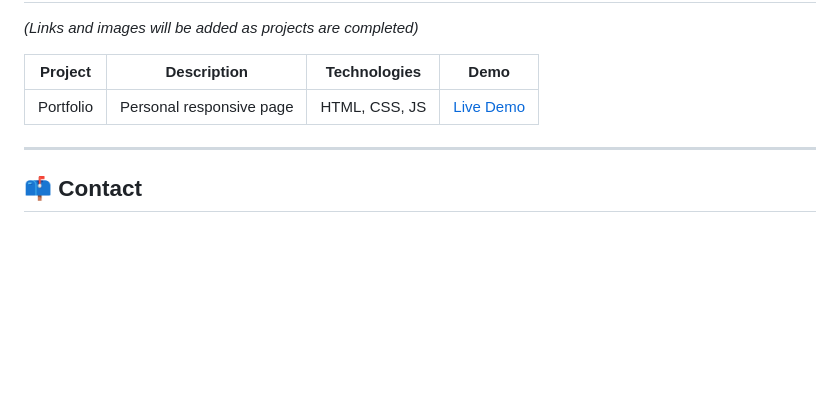
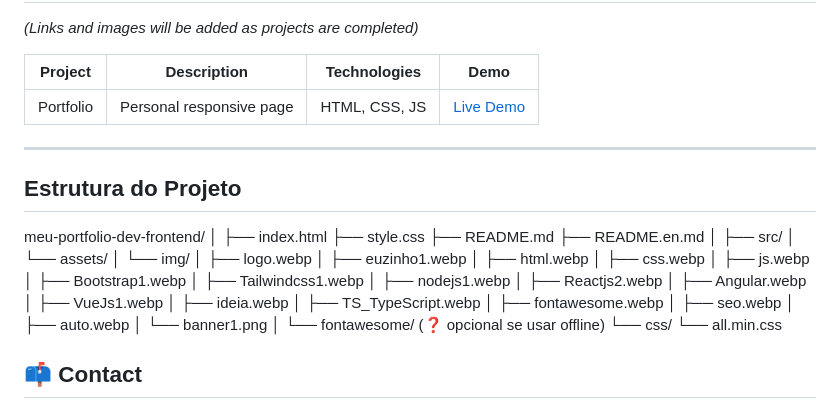
Before and after one commit to KarreiraDev-LuCamargo/meu-portfolio-dev-frontend, a Markdown page: README.en.md, the part around the change. GitHub-like rendering; blank space fills up the shorter version.

Commit message:
Update README.en.md
updated the folder structure

```diff
--- a/README.en.md
+++ b/README.en.md
@@ -94,6 +94,41 @@ _(Links and images will be added as projects are completed)_
 
 ---
 
+## Estrutura do Projeto
+
+meu-portfolio-dev-frontend/
+│
+├── index.html
+├── style.css
+├── README.md
+├── README.en.md
+│
+├── src/
+│   └── assets/
+│       └── img/
+│           ├── logo.webp
+│           ├── euzinho1.webp
+│           ├── html.webp
+│           ├── css.webp
+│           ├── js.webp
+│           ├── Bootstrap1.webp
+│           ├── Tailwindcss1.webp
+│           ├── nodejs1.webp
+│           ├── Reactjs2.webp
+│           ├── Angular.webp
+│           ├── VueJs1.webp
+│           ├── ideia.webp
+│           ├── TS_TypeScript.webp
+│           ├── fontawesome.webp
+│           ├── seo.webp
+│           ├── auto.webp
+│           └── banner1.png
+│
+└── fontawesome/   (❓ opcional se usar offline)
+    └── css/
+        └── all.min.css
+
+
 ## 📫 Contact
 
 - **GitHub:** [@KarreiraDev-LuCamargo](https://github.com/KarreiraDev-LuCamargo)
```
